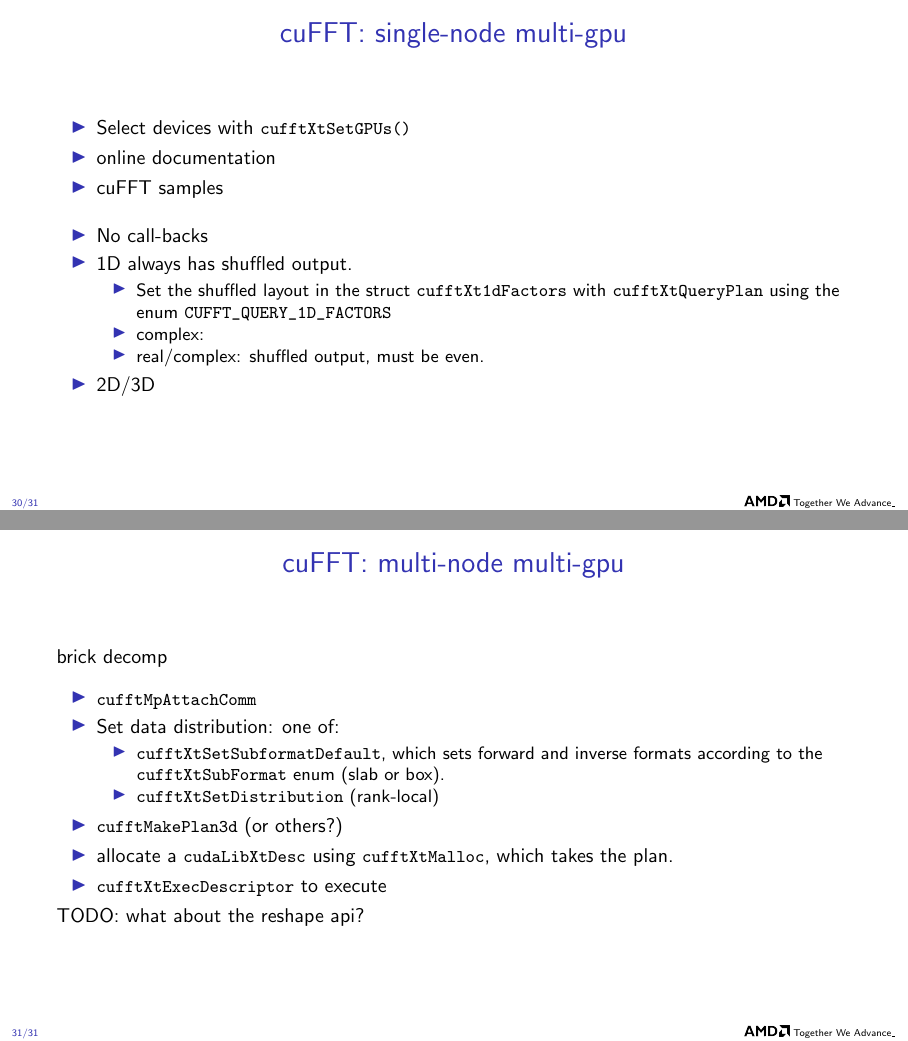
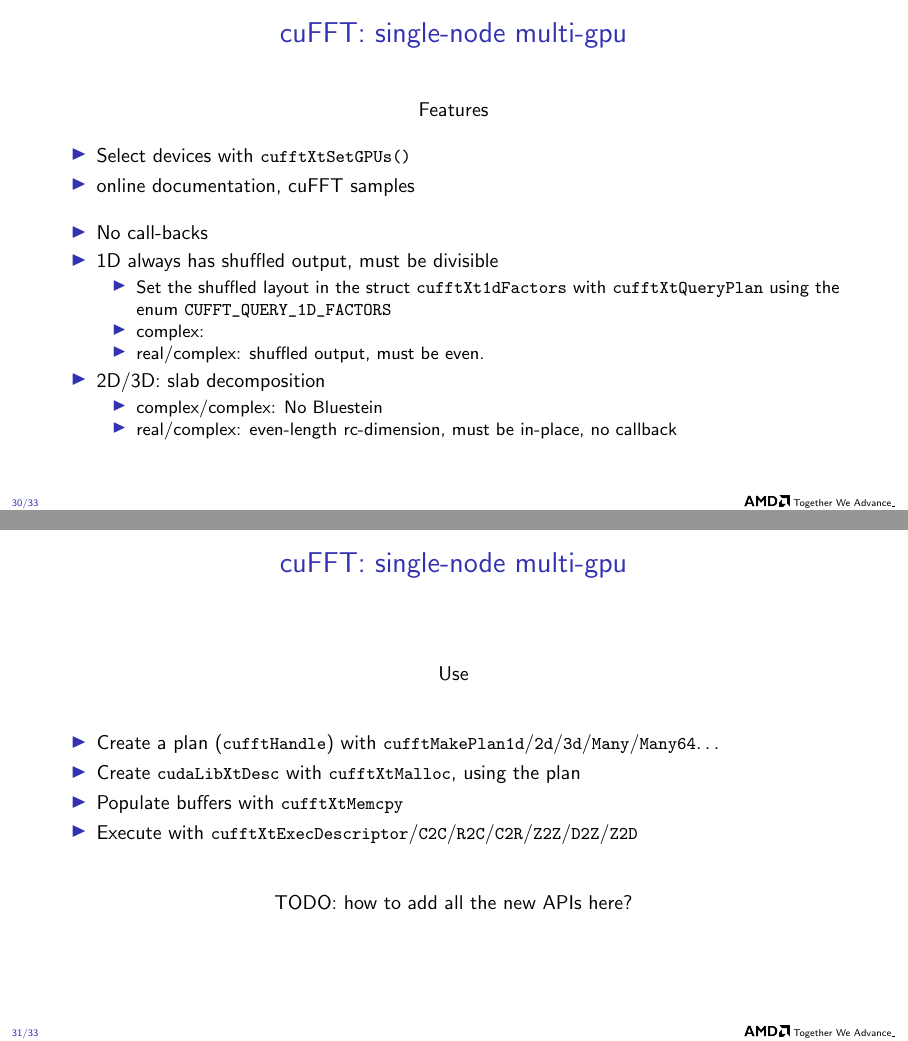
Before and after one commit to faraaz-bot/memory-testing, LaTeX slides (docs/api/api.tex): pages 30 and 31 of 31 before the commit and pages 30 and 31 of 33 after it, joined at a grey line. Compiled offline with pdfLaTeX.

Commit message:
Work on cufft api slides

```diff
--- a/docs/api/api.tex
+++ b/docs/api/api.tex
@@ -944,35 +944,65 @@
 \begin{frame}[fragile]
   \frametitle{cuFFT: single-node multi-gpu}
 
+  \begin{center}Features\end{center}
+
   \begin{itemize}
   \item Select devices with \lstinline{cufftXtSetGPUs()}
-  \item \href{https://docs.nvidia.com/cuda/cufft/index.html#multiple-gpu-data-organization}{online documentation}
-  \item \href{https://github.com/NVIDIA/CUDALibrarySamples/tree/master/cuFFT}{cuFFT samples}
+  \item \href{https://docs.nvidia.com/cuda/cufft/index.html#multiple-gpu-data-organization}{online documentation}, \href{https://github.com/NVIDIA/CUDALibrarySamples/tree/master/cuFFT}{cuFFT samples}
   \end{itemize}
 
   \medskip
 
   \begin{itemize}
   \item No call-backs
-  \item 1D always has shuffled output.
+  \item 1D always has shuffled output, must be divisible
     \begin{itemize}
     \item Set the shuffled layout in the struct \lstinline{cufftXt1dFactors} with \lstinline{cufftXtQueryPlan} using the enum \lstinline{CUFFT_QUERY_1D_FACTORS}
     \item complex:
     \item real/complex: shuffled output, must be even.
     \end{itemize}
-  \item 2D/3D
+  \item 2D/3D: slab decomposition
+    \begin{itemize}
+    \item complex/complex: No Bluestein
+    \item real/complex: even-length rc-dimension, must be in-place, no callback
+    \end{itemize}
   \end{itemize}
 
 \end{frame}
 
 \begin{frame}[fragile]
+  \frametitle{cuFFT: single-node multi-gpu}
+
+  \begin{center}Use\end{center}
+
+    \bigskip
+
+    \begin{itemize}
+    \item Create a plan (\lstinline{cufftHandle}) with \lstinline{cufftMakePlan1d}/\lstinline{2d}/\lstinline{3d}/\lstinline{Many}/\lstinline{Many64}\dots{}
+    \item Create \lstinline{cudaLibXtDesc} with \lstinline{cufftXtMalloc}, using the plan
+    \item Populate buffers with \lstinline{cufftXtMemcpy}
+    \item Execute with \lstinline{cufftXtExecDescriptor}/\lstinline{C2C}/\lstinline{R2C}/\lstinline{C2R}/\lstinline{Z2Z}/\lstinline{D2Z}/\lstinline{Z2D}
+    \end{itemize}
+
+    \bigskip
+
+    \begin{center}TODO: how to add all the new APIs here?\end{center}
+
+\end{frame}
+
+\begin{frame}[fragile]
   \frametitle{cuFFT: multi-node multi-gpu}
-  \href{https://docs.nvidia.com/hpc-sdk/cufftmp/usage/api_usage.html#usage-with-custom-slabs-and-pencils-data-decompositions}{brick decomp}
+
+  \begin{center}Features\end{center}
+
+  \href{https://docs.nvidia.com/hpc-sdk/cufftmp/index.html}{cufftMp documentation}
+  \href{https://github.com/NVIDIA/CUDALibrarySamples/tree/master/cuFFTMp}{cuFFTMp samples}
+
+
 
   \medskip
 
   \begin{itemize}
-  \item \lstinline{cufftMpAttachComm}
   \item Set data distribution: one of:
     \begin{itemize}
     \item \lstinline{cufftXtSetSubformatDefault}, which sets forward and inverse formats according to the \lstinline{cufftXtSubFormat} \href{https://docs.nvidia.com/hpc-sdk/cufftmp/api/index.html#c.cufftXtSubFormat}{enum} (slab or box).
@@ -988,3 +1018,5 @@
 
 \end{frame}
 
+\begin{frame}[fragile]
+  \frametitle{cuFFT: multi-node multi-gpu}
@@ -990,0 +1030 @@
+    \item  \lstinline{cufftMakePlan1d}/\lstinline{2d}/\lstinline{3d}/\lstinline{Many}/\lstinline{Many64}\dots{}
```
Also changed, not shown: docs/api/api.tex (18 more changed lines).
